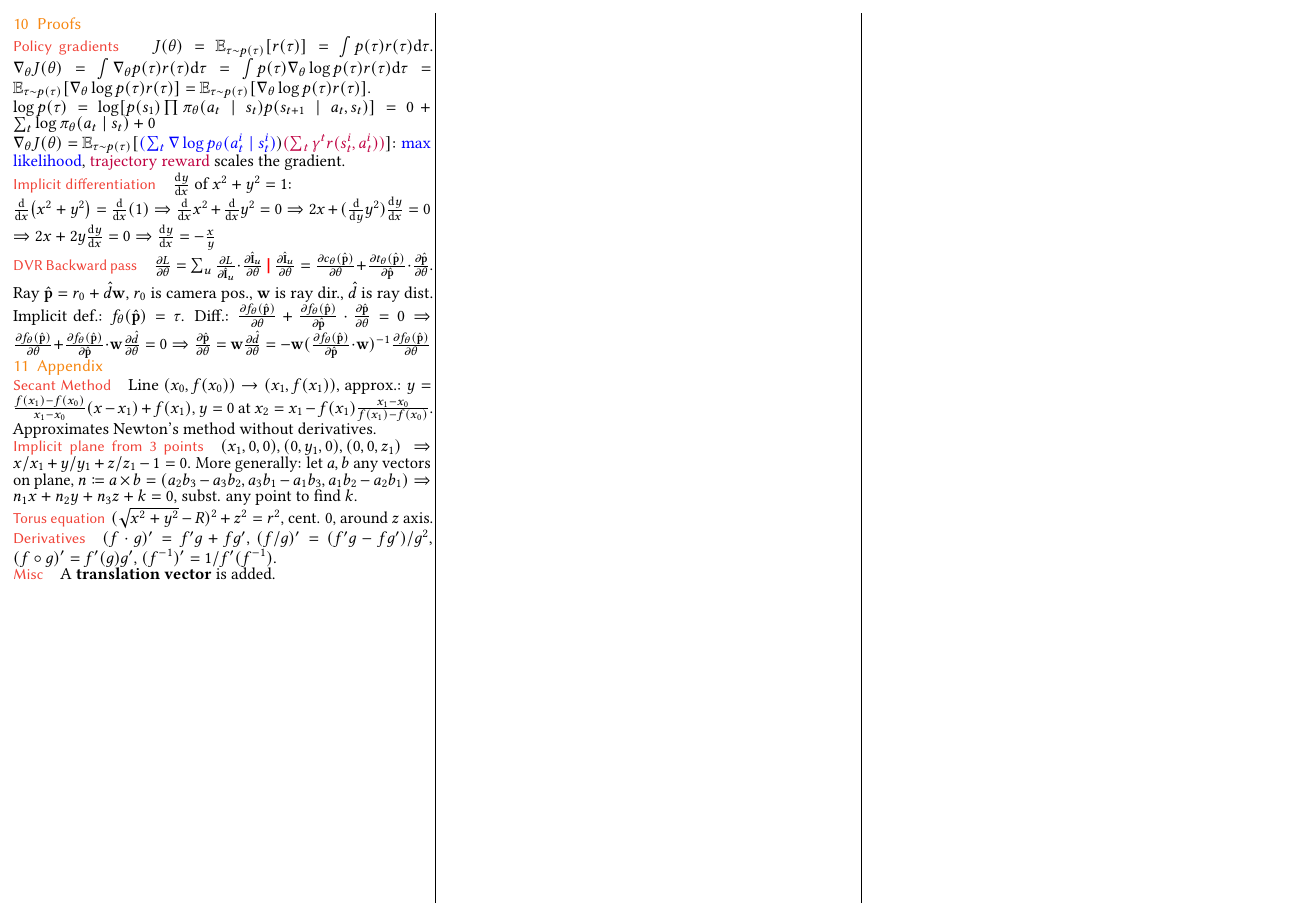
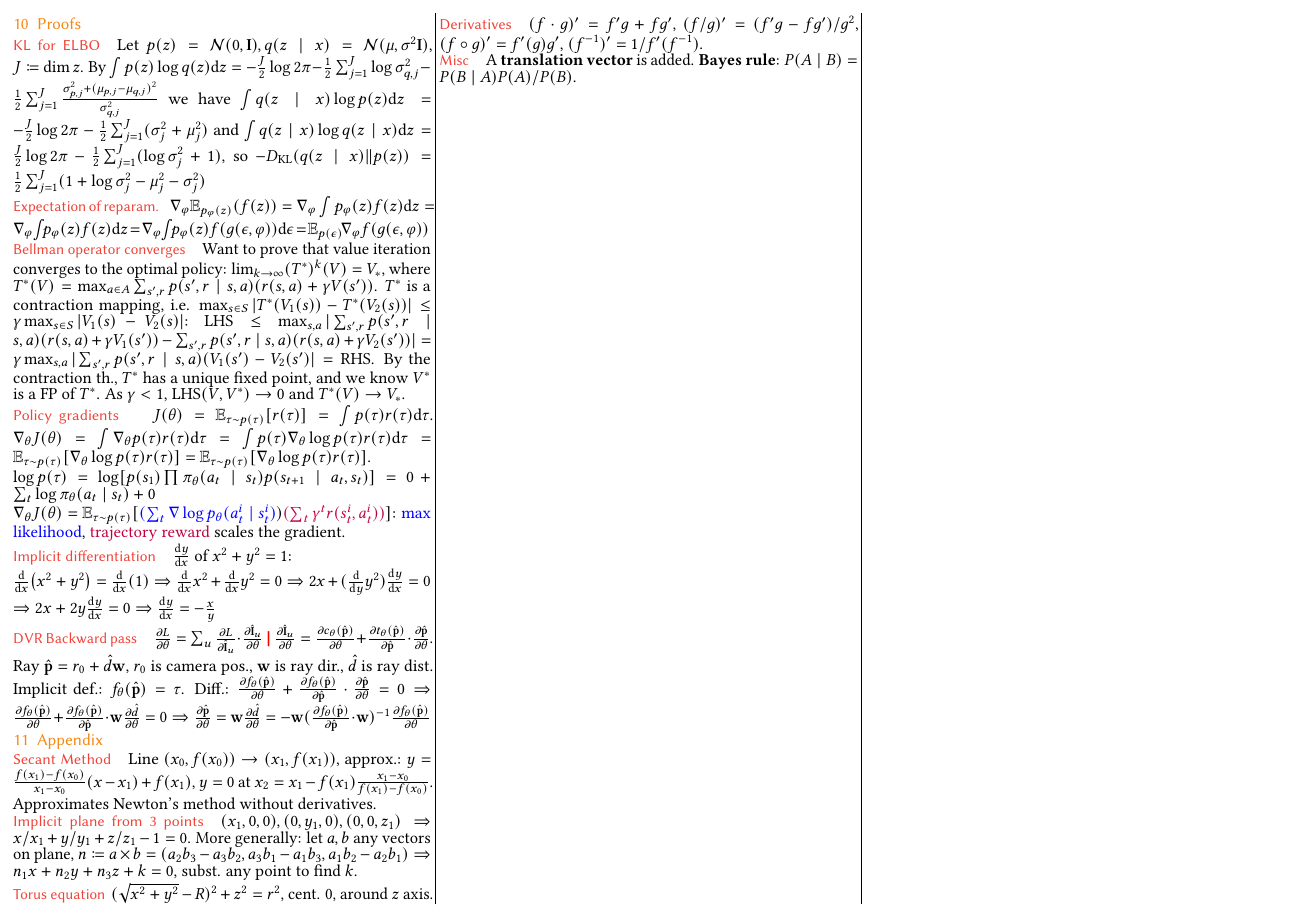
Before and after one commit to plaf2000/jovvik-eth-cheatsheets, a LaTeX document (summary.tex): page 4 of 4. Compiled offline with pdfLaTeX.

Commit message:
more things from P&P

```diff
--- a/summary.tex
+++ b/summary.tex
@@ -761,6 +762,28 @@ Model base shape and $w$ with 2 NISs.
 
 \section{Proofs}
 
+\subsection*{KL for ELBO} Let $p(z) = \mathcal{N}(0, \mI), q(z\mid x) = \mathcal{N}(\mu, \sigma^2 \mI)$, $J \coloneqq \dim z$.
+By $\int p(z) \log q(z) \dd z = - \frac{J}{2} \log 2\pi - \frac{1}{2} \sum_{j = 1}^J \log\sigma^2_{q, j}
+- \frac{1}{2} \sum_{j = 1}^J \frac{\sigma_{p, j}^2 + (\mu_{p, j} - \mu_{q, j})^2}{\sigma^2_{q, j}}$
+we have $\int q(z\mid x) \log p(z) \dd z = - \frac{J}{2} \log 2\pi - \frac{1}{2} \sum_{j = 1}^J(\sigma_j^2 + \mu_j^2)$
+and $\int q(z\mid x) \log q(z\mid x) \dd z = \frac{J}{2} \log 2\pi - \frac{1}{2} \sum_{j = 1}^J(\log \sigma_j^2 + 1)$,
+so $ - \kl{q(z\mid x)}{p(z)} = \frac{1}{2} \sum_{j = 1}^J (1 + \log \sigma_j^2 - \mu_j^2 - \sigma_j^2)$
+
+\subsection*{Expectation of reparam.}
+
+\!\!$\nabla_\varphi \E_{p_\varphi(z)}(f(z)) = \nabla_\varphi \int p_\varphi(z) f(z) \dd z
+= \nabla_\varphi\! \int\!\! p_\varphi(z) f(z) \dd z \!=\! \nabla_\varphi\! \int\!\! p_\varphi(z) f(g(\epsilon, \varphi)) \dd \epsilon
+\!=\! \E_{p(\epsilon)}\! \nabla_\varphi f(g(\epsilon, \varphi))$
+
+\subsection*{Bellman operator converges} Want to prove that value iteration converges to the optimal policy:
+$\lim_{k \to \infty} (T^*)^k(V) = V_*$,
+where $T^*(V) = \max_{a \in A} \sum_{s', r} p(s', r \mid s, a)(r(s, a) + \gamma V(s'))$.
+$T^*$ is a contraction mapping, i.e. $\max_{s \in S}|T^*(V_1(s)) - T^*(V_2(s))| \leq \gamma\max_{s \in S}|V_1(s) - V_2(s)|$:
+$\mathrm{LHS} \leq \max_{s, a}|\sum_{s', r} p(s', r \mid s, a)(r(s, a) + \gamma V_1(s')) - \sum_{s', r} p(s', r \mid s, a)(r(s, a) + \gamma V_2(s'))|
+= \gamma \max_{s, a}|\sum_{s', r} p(s', r \mid s, a)(V_1(s') - V_2(s')| = \mathrm{RHS}$.
+By the contraction th., $T^*$ has a unique fixed point, and we know $V^*$ is a FP of $T^*$.
+As $\gamma < 1$, $\mathrm{LHS}(V, V^*) \to 0$ and $T^*(V) \to V_*$.
+
 \subsection*{Policy gradients}
 \quad$J(\theta) = \E_{\tau \sim p(\tau)} [r(\tau)]
 = \int p(\tau) r(\tau) \dd \tau$.
@@ -824,6 +847,8 @@ $(f^{-1})' = 1 / f'(f^{-1})$.
 
 \subsection*{Misc}
 A \textbf{translation vector} is added.
+\textbf{Bayes rule}:
+$P(A \mid B) = P(B \mid A)P(A) / P(B)$.
 
 \end{multicols*}
 
```
Also changed, not shown: summary.pdf, summary.tex (3 more changed lines).
